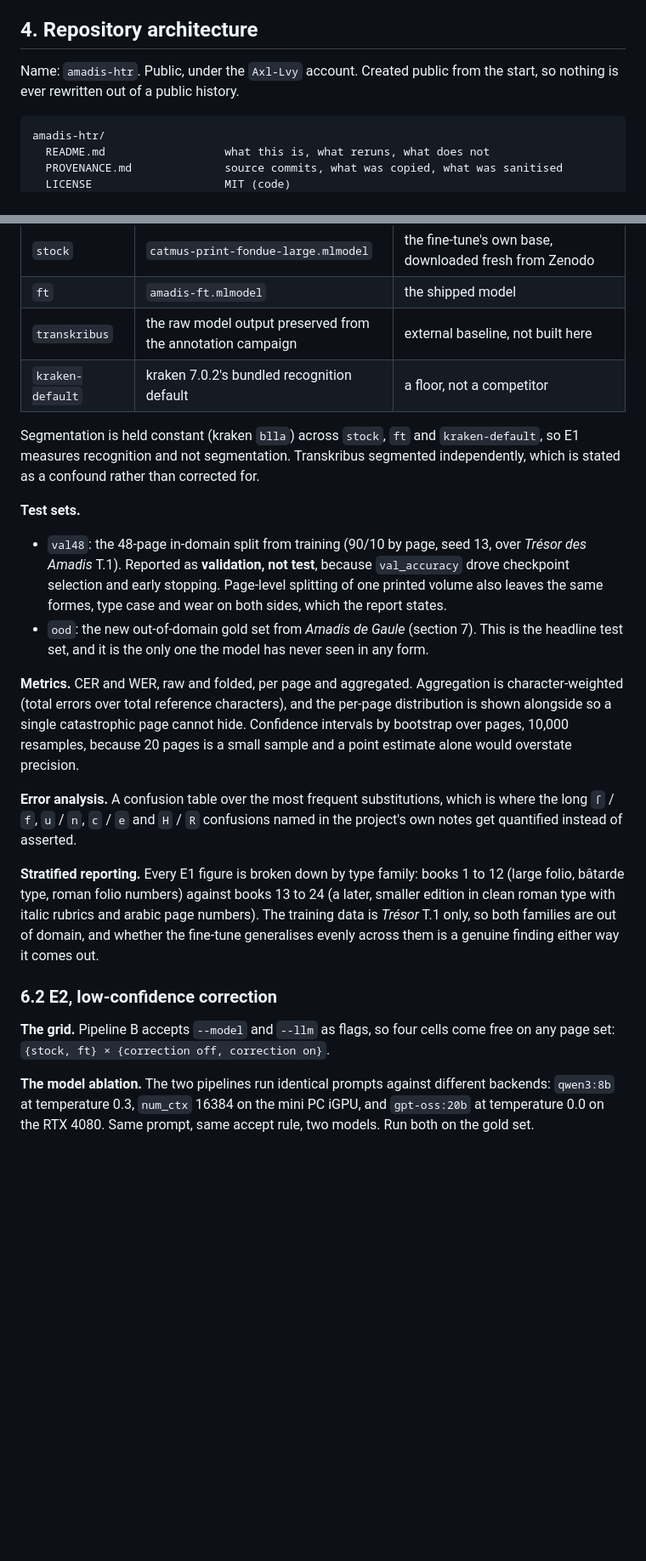
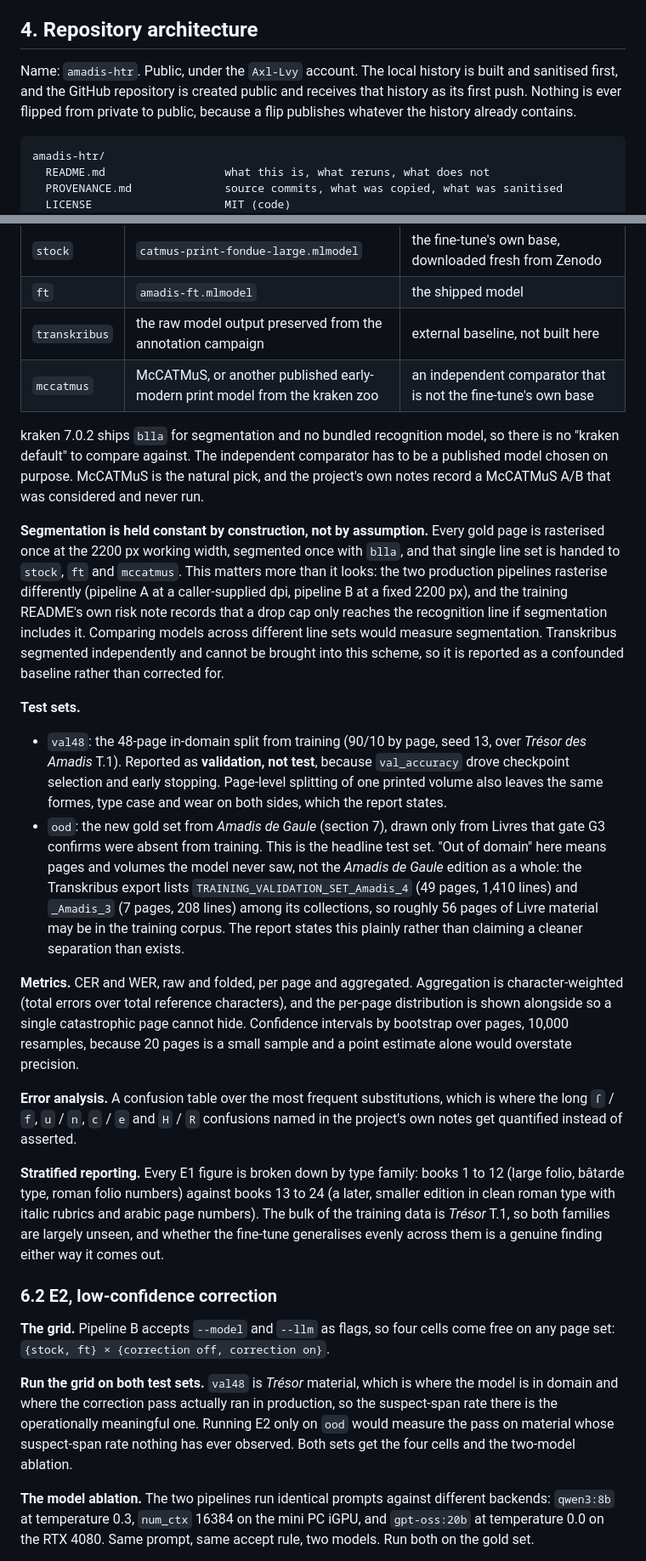
Before and after one commit to Axl-Lvy/amadis-htr, a Markdown page: docs/specs/2026-09-18-amadis-htr-report-design.md, 2 parts joined by grey strips. Shown at 85% size. Rendered like a GitHub page; blank space fills up the shorter version.

````diff
--- a/docs/specs/2026-09-18-amadis-htr-report-design.md
+++ b/docs/specs/2026-09-18-amadis-htr-report-design.md
@@ -72,8 +72,10 @@ and any write to the production database.
 
 ## 4. Repository architecture
 
-Name: `amadis-htr`. Public, under the `Axl-Lvy` account. Created public from the start,
-so nothing is ever rewritten out of a public history.
+Name: `amadis-htr`. Public, under the `Axl-Lvy` account. The local history is built and
+sanitised first, and the GitHub repository is created public and receives that history as
+its first push. Nothing is ever flipped from private to public, because a flip publishes
+whatever the history already contains.
 
 ```
 amadis-htr/
@@ -194,11 +196,22 @@ abbreviation or a spelled-out initial. That count bounds what the fold cannot re
 | `stock` | `catmus-print-fondue-large.mlmodel` | the fine-tune's own base, downloaded fresh from Zenodo |
 | `ft` | `amadis-ft.mlmodel` | the shipped model |
 | `transkribus` | the raw model output preserved from the annotation campaign | external baseline, not built here |
-| `kraken-default` | kraken 7.0.2's bundled recognition default | a floor, not a competitor |
+| `mccatmus` | McCATMuS, or another published early-modern print model from the kraken zoo | an independent comparator that is not the fine-tune's own base |
 
-Segmentation is held constant (kraken `blla`) across `stock`, `ft` and `kraken-default`,
-so E1 measures recognition and not segmentation. Transkribus segmented independently,
-which is stated as a confound rather than corrected for.
+kraken 7.0.2 ships `blla` for segmentation and no bundled recognition model, so there is
+no "kraken default" to compare against. The independent comparator has to be a published
+model chosen on purpose. McCATMuS is the natural pick, and the project's own notes record
+a McCATMuS A/B that was considered and never run.
+
+**Segmentation is held constant by construction, not by assumption.** Every gold page is
+rasterised once at the 2200 px working width, segmented once with `blla`, and that single
+line set is handed to `stock`, `ft` and `mccatmus`. This matters more than it looks: the
+two production pipelines rasterise differently (pipeline A at a caller-supplied dpi,
+pipeline B at a fixed 2200 px), and the training README's own risk note records that a
+drop cap only reaches the recognition line if segmentation includes it. Comparing models
+across different line sets would measure segmentation. Transkribus segmented
+independently and cannot be brought into this scheme, so it is reported as a confounded
+baseline rather than corrected for.
 
 **Test sets.**
 
@@ -207,8 +220,13 @@ which is stated as a confound rather than corrected for.
   `val_accuracy` drove checkpoint selection and early stopping. Page-level splitting of
   one printed volume also leaves the same formes, type case and wear on both sides, which
   the report states.
-- `ood`: the new out-of-domain gold set from *Amadis de Gaule* (section 7). This is the
-  headline test set, and it is the only one the model has never seen in any form.
+- `ood`: the new gold set from *Amadis de Gaule* (section 7), drawn only from Livres that
+  gate G3 confirms were absent from training. This is the headline test set. "Out of
+  domain" here means pages and volumes the model never saw, not the *Amadis de Gaule*
+  edition as a whole: the Transkribus export lists `TRAINING_VALIDATION_SET_Amadis_4`
+  (49 pages, 1,410 lines) and `_Amadis_3` (7 pages, 208 lines) among its collections, so
+  roughly 56 pages of Livre material may be in the training corpus. The report states
+  this plainly rather than claiming a cleaner separation than exists.
 
 **Metrics.** CER and WER, raw and folded, per page and aggregated. Aggregation is
 character-weighted (total errors over total reference characters), and the per-page
@@ -223,13 +241,20 @@ project's own notes get quantified instead of asserted.
 **Stratified reporting.** Every E1 figure is broken down by type family: books 1 to 12
 (large folio, bâtarde type, roman folio numbers) against books 13 to 24 (a later,
 smaller edition in clean roman type with italic rubrics and arabic page numbers). The
-training data is *Trésor* T.1 only, so both families are out of domain, and whether the
-fine-tune generalises evenly across them is a genuine finding either way it comes out.
+bulk of the training data is *Trésor* T.1, so both families are largely unseen, and
+whether the fine-tune generalises evenly across them is a genuine finding either way it
+comes out.
 
 ### 6.2 E2, low-confidence correction
 
 **The grid.** Pipeline B accepts `--model` and `--llm` as flags, so four cells come free
 on any page set: `{stock, ft} × {correction off, correction on}`.
+
+**Run the grid on both test sets.** `val48` is *Trésor* material, which is where the
+model is in domain and where the correction pass actually ran in production, so the
+suspect-span rate there is the operationally meaningful one. Running E2 only on `ood`
+would measure the pass on material whose suspect-span rate nothing has ever observed.
+Both sets get the four cells and the two-model ablation.
 
 **The model ablation.** The two pipelines run identical prompts against different
 backends: `qwen3:8b` at temperature 0.3, `num_ctx` 16384 on the mini PC iGPU, and
````
Also changed, not shown: other parts of docs/specs/2026-09-18-amadis-htr-report-design.md (+28 -15 lines).
